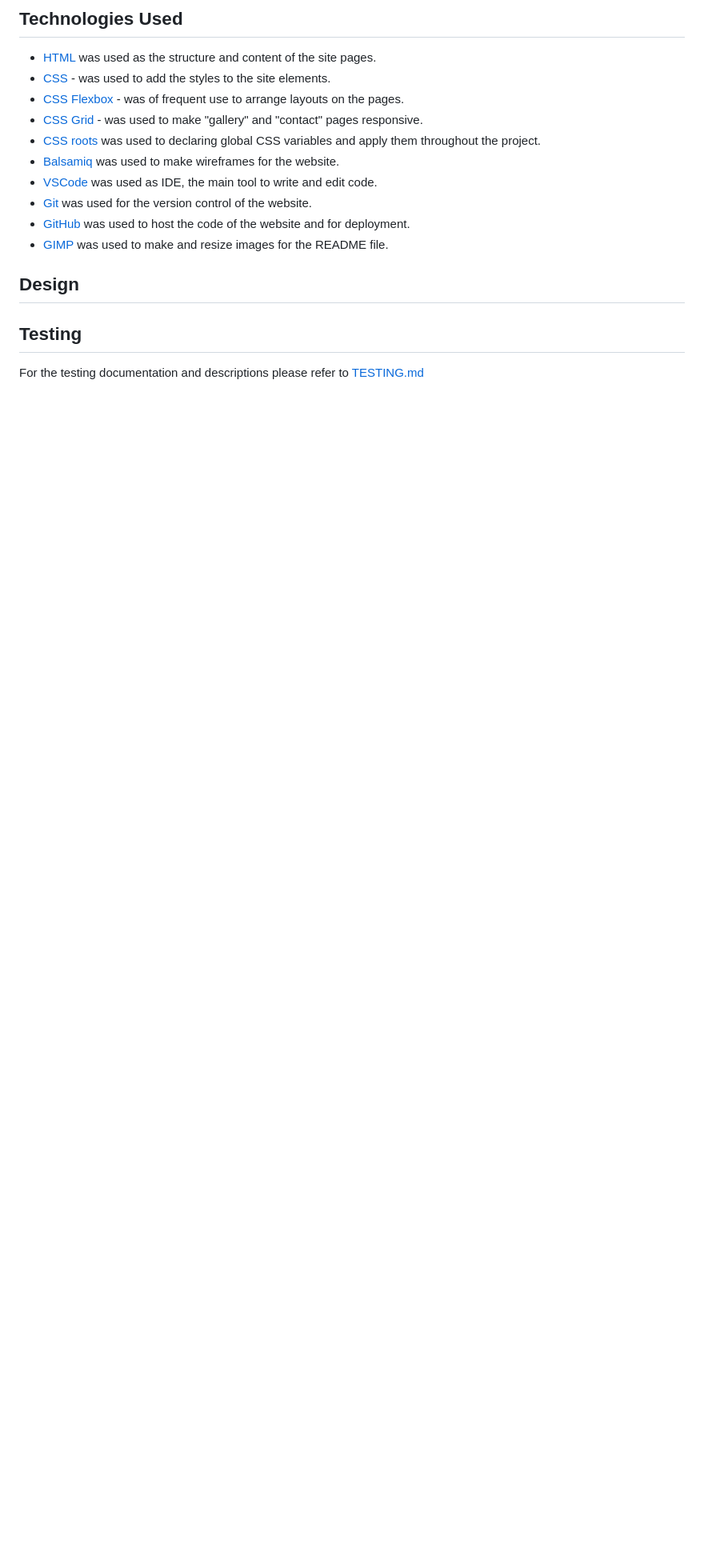
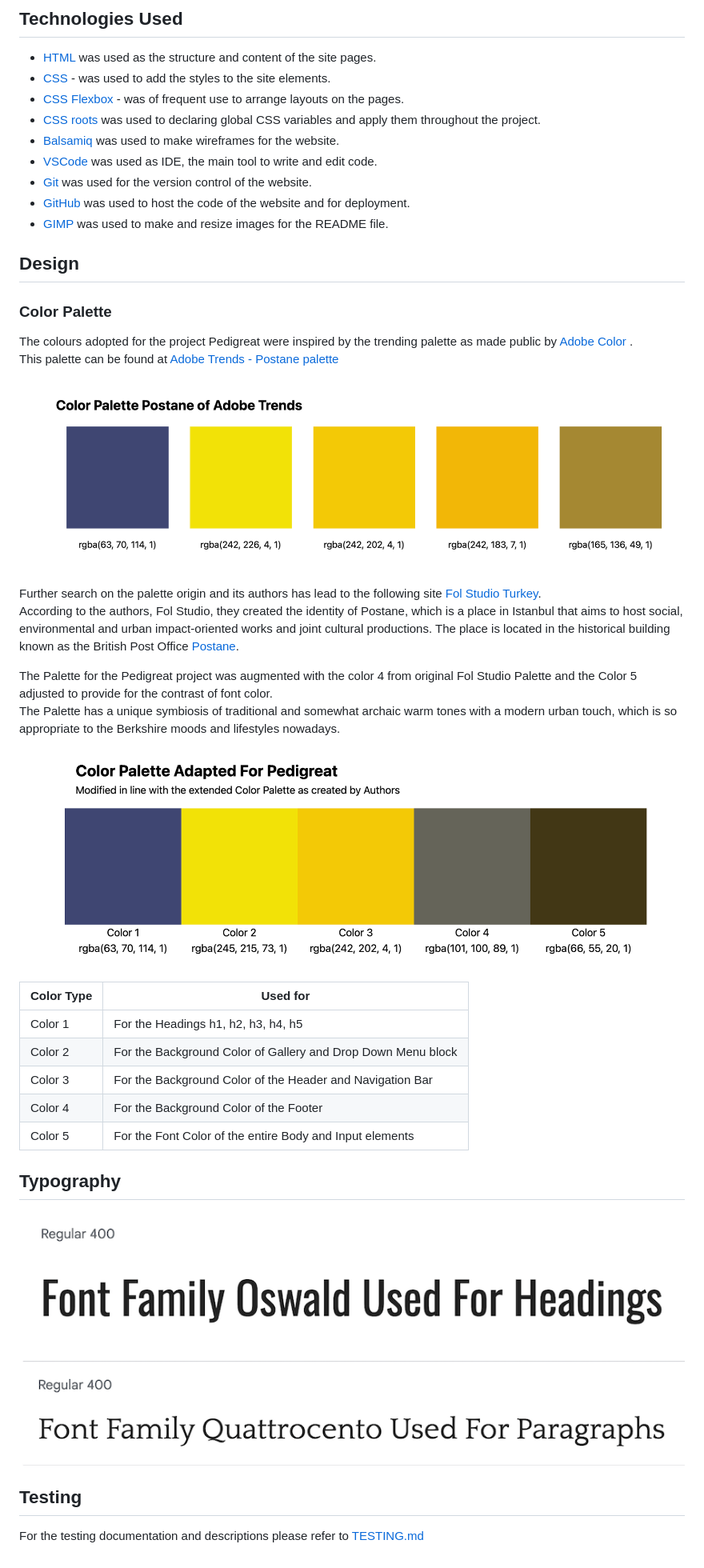
Before and after one commit to Mykola-CI/pedigreat, a Markdown page: readme.md, the part around the change printed below. Shown: that part at 80% size. GitHub-like rendering; pictures changed too: documentation/design/Colors Adobe Palette 2023-11-06.png (added), documentation/design/Colors pedigreat 2023-11-06.png (added), documentation/design/oswald-sample.png (added); blank space fills up the shorter version.

Commit message:
Update readme, design chapter, amend user stories

```diff
--- a/readme.md
+++ b/readme.md
@@ -506,7 +513,6 @@ The ChatBot will provide instant responses to common queries, enhancing customer
 - [HTML](https://developer.mozilla.org/en-US/docs/Web/HTML) was used as the structure and content of the site pages.
 - [CSS](https://developer.mozilla.org/en-US/docs/Web/css) - was used to add the styles to the site elements.
 - [CSS Flexbox](https://developer.mozilla.org/en-US/docs/Learn/CSS/CSS_layout/Flexbox) - was of frequent use to arrange layouts on the pages.
-- [CSS Grid](https://developer.mozilla.org/en-US/docs/Web/CSS/grid) - was used to make "gallery" and "contact" pages responsive.
 - [CSS roots](https://developer.mozilla.org/en-US/docs/Web/CSS/:root) was used to declaring global CSS variables and apply them throughout the project.
 - [Balsamiq](https://balsamiq.com/) was used to make wireframes for the website.
 - [VSCode](https://code.visualstudio.com/) was used as IDE, the main tool to write and edit code.
@@ -516,6 +522,35 @@ The ChatBot will provide instant responses to common queries, enhancing customer
 
 ## Design
 
+### Color Palette
+
+The colours adopted for the project Pedigreat were inspired by the trending palette as made public by [Adobe Color](https://color.adobe.com/trends) .\
+This palette can be found at [Adobe Trends - Postane palette](https://color.adobe.com/search?q=postane)
+
+![The Palette Postane as from Adobe](documentation/design/Colors%20Adobe%20Palette%202023-11-06.png)
+
+Further search on the palette origin and its authors has lead to the following site [Fol Studio Turkey](https://fol.com.tr/works/postane/).\
+According to the authors, Fol Studio, they created the identity of Postane, which is a place in Istanbul that aims to host social, environmental and urban impact-oriented works and joint cultural productions. The place is located in the historical building known as the British Post Office [Postane](www.postane.co).
+
+The Palette for the Pedigreat project was augmented with the color 4 from original Fol Studio Palette and the  Color 5  adjusted to provide for the contrast of font color.\
+The Palette has a unique symbiosis of traditional and somewhat archaic warm tones with a modern urban touch, which is so appropriate to the Berkshire moods and lifestyles nowadays.
+
+![The Postane for Pedigreat](documentation/design/Colors%20pedigreat%202023-11-06.png)
+
+| Color Type |   Used for  |
+| -------- | -------- |
+| Color 1   | For the Headings h1, h2, h3, h4, h5 |
+| Color 2   | For the Background Color of Gallery and Drop Down Menu block |
+| Color 3  |  For the Background Color of the Header and Navigation Bar |
+| Color 4 | For the Background Color of the Footer |
+| Color 5 | For the Font Color of the entire Body and Input elements |
+
+## Typography
+
+![Oswald Family](documentation/design/oswald-sample.png)
+
+![Quattrocento Family](documentation/design/quattrocento-sample.png)
+
 ## Testing
 
 For the testing documentation and descriptions please refer to [TESTING.md](TESTING.md)
```
Also changed, not shown: other parts of readme.md (+10 -3 lines).
